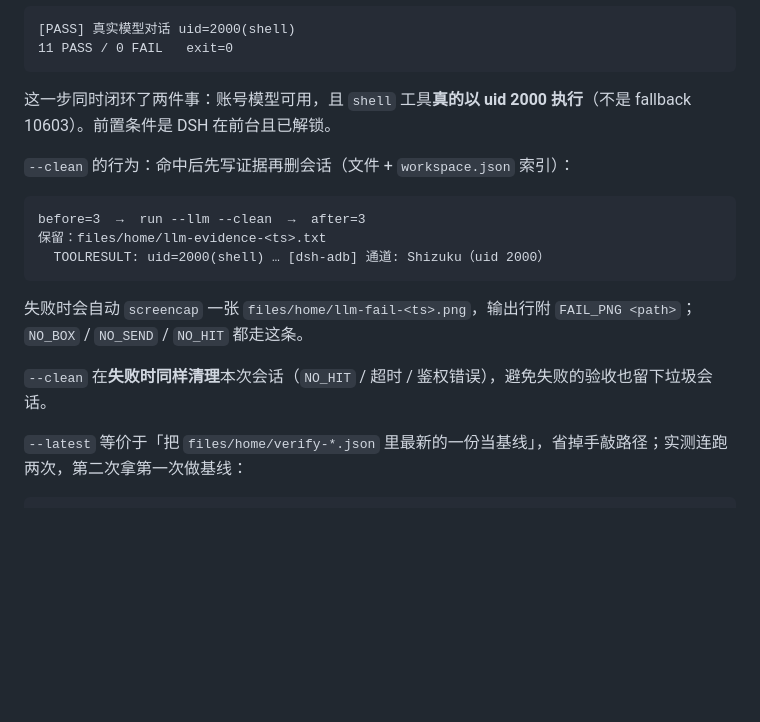
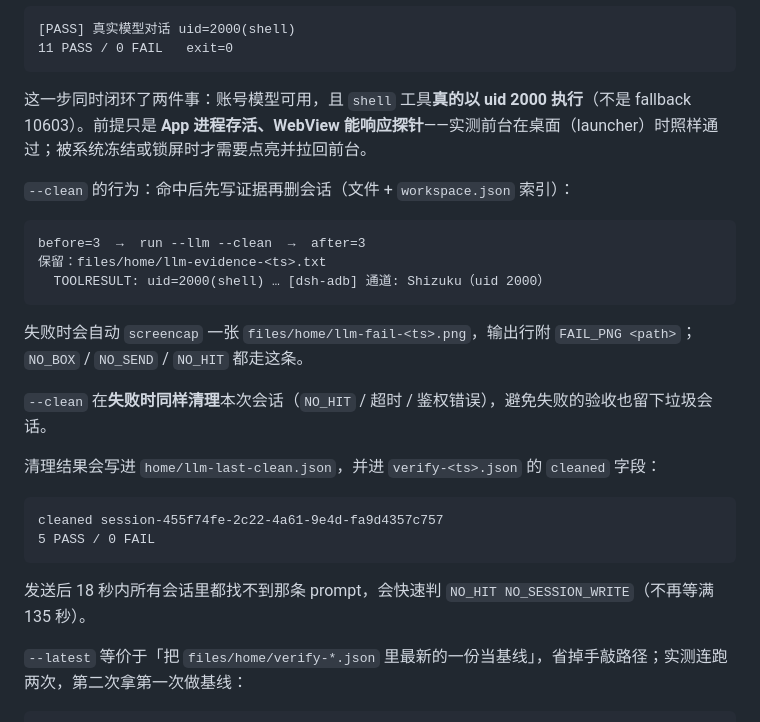
Before and after one commit to kai6666666/deepseek-harness, a Markdown page: docs/agents/engine-0.2.2-compat.md, the part around the change. Rendered like a GitHub page; blank space fills up the shorter version.

Commit message:
feat(llm): cleaned 审计字段 + NO_SESSION_WRITE 快速失败

````diff
--- a/docs/agents/engine-0.2.2-compat.md
+++ b/docs/agents/engine-0.2.2-compat.md
@@ -54,7 +54,7 @@ tools/verify-llm-ui.mjs
 11 PASS / 0 FAIL   exit=0
 ```
 
-这一步同时闭环了两件事：账号模型可用，且 `shell` 工具**真的以 uid 2000 执行**（不是 fallback 10603）。前置条件是 DSH 在前台且已解锁。
+这一步同时闭环了两件事：账号模型可用，且 `shell` 工具**真的以 uid 2000 执行**（不是 fallback 10603）。前提只是 **App 进程存活、WebView 能响应探针**——实测前台在桌面（launcher）时照样通过；被系统冻结或锁屏时才需要点亮并拉回前台。
 
 `--clean` 的行为：命中后先写证据再删会话（文件 + `workspace.json` 索引）：
 
@@ -67,6 +67,15 @@ before=3  →  run --llm --clean  →  after=3
 失败时会自动 `screencap` 一张 `files/home/llm-fail-<ts>.png`，输出行附 `FAIL_PNG <path>`；`NO_BOX` / `NO_SEND` / `NO_HIT` 都走这条。
 
 `--clean` 在**失败时同样清理**本次会话（`NO_HIT` / 超时 / 鉴权错误），避免失败的验收也留下垃圾会话。
+
+清理结果会写进 `home/llm-last-clean.json`，并进 `verify-<ts>.json` 的 `cleaned` 字段：
+
+```text
+cleaned session-455f74fe-2c22-4a61-9e4d-fa9d4357c757
+5 PASS / 0 FAIL
+```
+
+发送后 18 秒内所有会话里都找不到那条 prompt，会快速判 `NO_HIT NO_SESSION_WRITE`（不再等满 135 秒）。
 
 `--latest` 等价于「把 `files/home/verify-*.json` 里最新的一份当基线」，省掉手敲路径；实测连跑两次，第二次拿第一次做基线：
 
````
